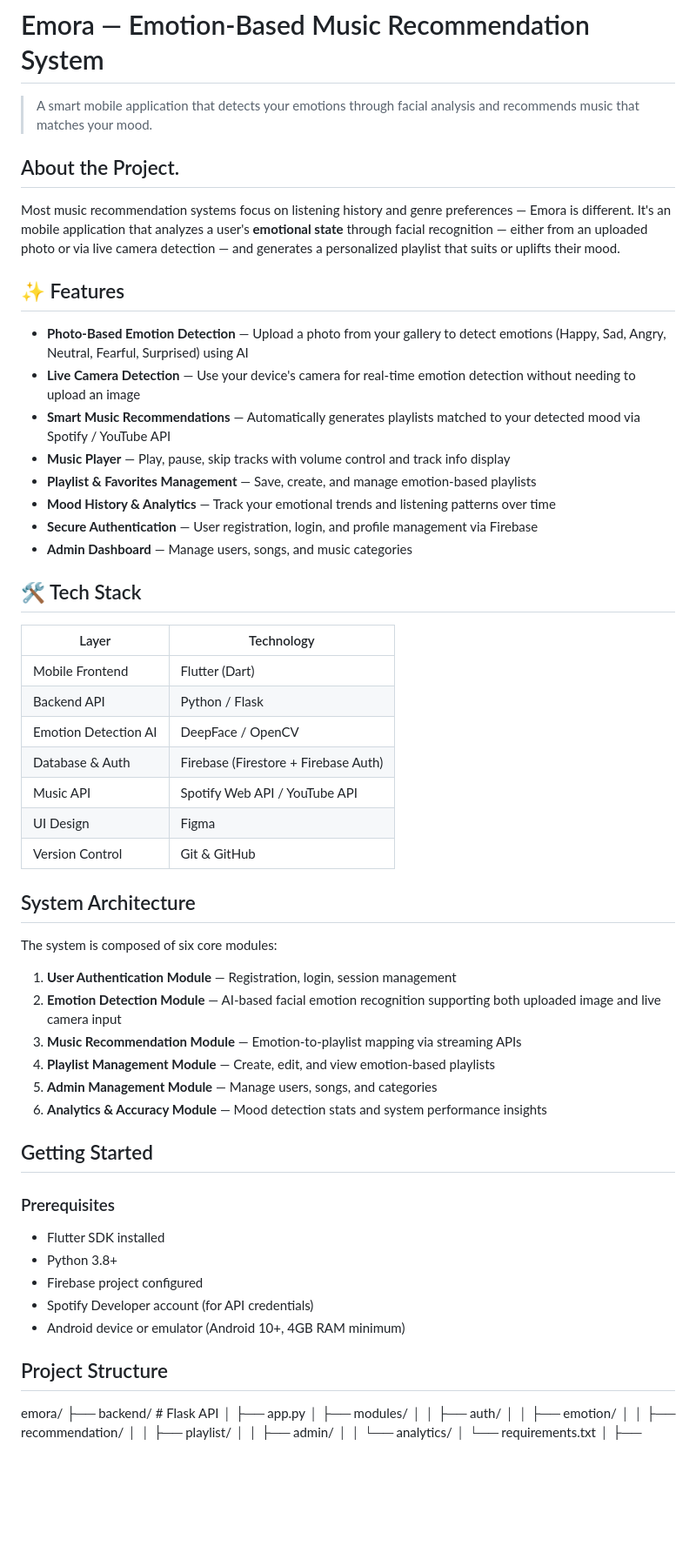
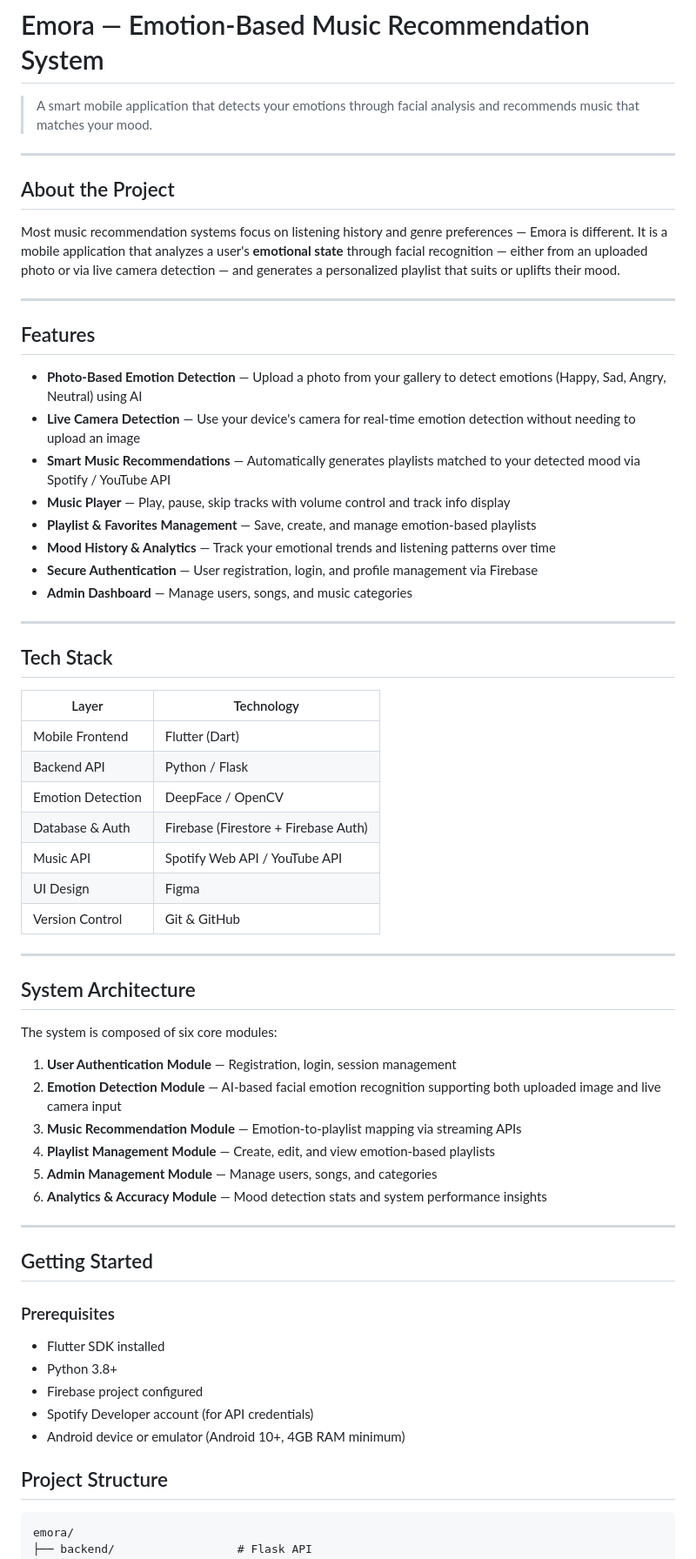
Before and after one commit to niruban-codes/Emora, a Markdown page: README.md, the part around one of its changes. Shown at 87% size. Drawn GitHub-style; blank space fills up the shorter version.

Commit message:
Refactor README for better organization and clarity
Updated the README to improve structure and clarity, including sections on features, tech stack, team members, and project roadmap.

````diff
--- a/README.md
+++ b/README.md
@@ -2,13 +2,17 @@
 
 > A smart mobile application that detects your emotions through facial analysis and recommends music that matches your mood.
 
-##  About the Project.
+---
 
-Most music recommendation systems focus on listening history and genre preferences — Emora is different. It's an mobile application that analyzes a user's **emotional state** through facial recognition — either from an uploaded photo or via live camera detection — and generates a personalized playlist that suits or uplifts their mood.
+##  About the Project
 
-## ✨ Features
+Most music recommendation systems focus on listening history and genre preferences — Emora is different. It is a mobile application that analyzes a user's **emotional state** through facial recognition — either from an uploaded photo or via live camera detection — and generates a personalized playlist that suits or uplifts their mood.
 
--  **Photo-Based Emotion Detection** — Upload a photo from your gallery to detect emotions (Happy, Sad, Angry, Neutral, Fearful, Surprised) using AI
+---
+
+##  Features
+
+-  **Photo-Based Emotion Detection** — Upload a photo from your gallery to detect emotions (Happy, Sad, Angry, Neutral) using AI
 -  **Live Camera Detection** — Use your device's camera for real-time emotion detection without needing to upload an image
 -  **Smart Music Recommendations** — Automatically generates playlists matched to your detected mood via Spotify / YouTube API
 -  **Music Player** — Play, pause, skip tracks with volume control and track info display
@@ -17,17 +21,21 @@ Most music recommendation systems focus on listening history and genre preferenc
 -  **Secure Authentication** — User registration, login, and profile management via Firebase
 -  **Admin Dashboard** — Manage users, songs, and music categories
 
-## 🛠️ Tech Stack
+---
 
-| Layer | Technology |
-|---|---|
-| Mobile Frontend | Flutter (Dart) |
-| Backend API | Python / Flask |
-| Emotion Detection AI | DeepFace / OpenCV |
-| Database & Auth | Firebase (Firestore + Firebase Auth) |
-| Music API | Spotify Web API / YouTube API |
-| UI Design | Figma |
-| Version Control | Git & GitHub |
+##  Tech Stack
+
+| Layer              | Technology                           |
+|--------------------|--------------------------------------|
+| Mobile Frontend    | Flutter (Dart)                       |
+| Backend API        | Python / Flask                       |
+| Emotion Detection  | DeepFace / OpenCV                    |
+| Database & Auth    | Firebase (Firestore + Firebase Auth) |
+| Music API          | Spotify Web API / YouTube API        |
+| UI Design          | Figma                                |
+| Version Control    | Git & GitHub                         |
+
+---
 
 ##  System Architecture
 
@@ -40,7 +48,9 @@ The system is composed of six core modules:
 5. **Admin Management Module** — Manage users, songs, and categories
 6. **Analytics & Accuracy Module** — Mood detection stats and system performance insights
 
-## Getting Started
+---
+
+##  Getting Started
 
 ### Prerequisites
 
@@ -50,8 +60,10 @@ The system is composed of six core modules:
 - Spotify Developer account (for API credentials)
 - Android device or emulator (Android 10+, 4GB RAM minimum)
 
+
 ##  Project Structure
 
+```
 emora/
 ├── backend/                  # Flask API
 │   ├── app.py
````
Also changed, not shown: other parts of README.md (+20 -7 lines).
